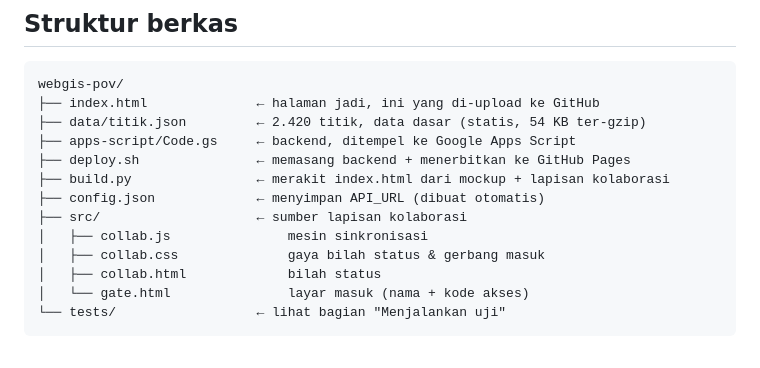
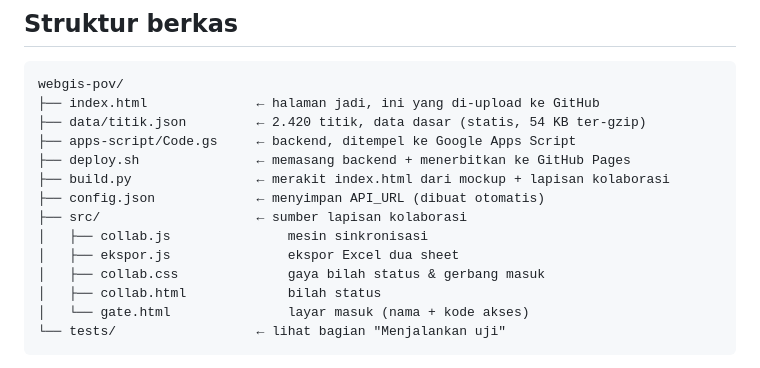
Before and after one commit to resahr/titikpovreklame, a Markdown page: README.md, the part around one of its changes. Rendered like a GitHub page.

Commit message:
README: dokumentasi ekspor Excel dua sheet

```diff
--- a/README.md
+++ b/README.md
@@ -20,6 +20,7 @@ webgis-pov/
 ├── config.json             ← menyimpan API_URL (dibuat otomatis)
 ├── src/                    ← sumber lapisan kolaborasi
 │   ├── collab.js               mesin sinkronisasi
+│   ├── ekspor.js               ekspor Excel dua sheet
 │   ├── collab.css              gaya bilah status & gerbang masuk
 │   ├── collab.html             bilah status
 │   └── gate.html               layar masuk (nama + kode akses)
```
Also changed, not shown: other parts of README.md (+25 -0 lines).
